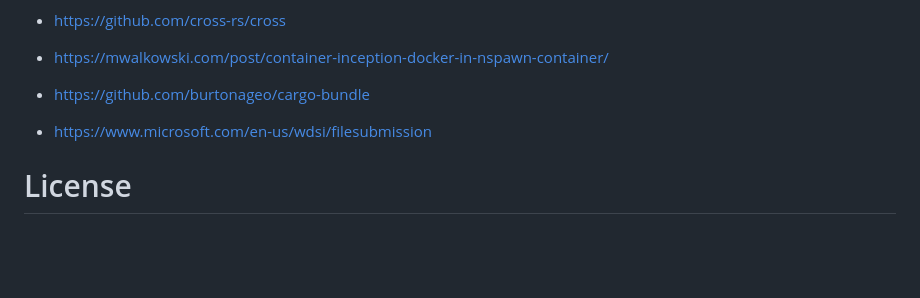
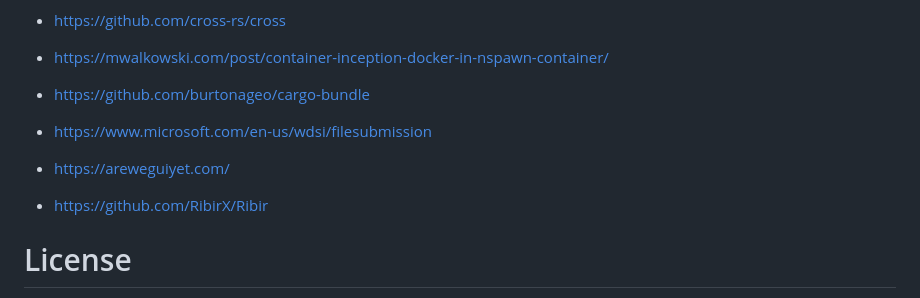
Before and after one commit to Jeffrey-P-McAteer/full-crisis, a Markdown page: readme.md, the part around the change. GitHub-like rendering; blank space fills up the shorter version.

Commit message:
research

```diff
--- a/readme.md
+++ b/readme.md
@@ -69,6 +69,8 @@ We use Macroquad because it is a simple framework that supports PC + web
  - https://github.com/burtonageo/cargo-bundle
  - https://www.microsoft.com/en-us/wdsi/filesubmission
 
+ - https://areweguiyet.com/
+ - https://github.com/RibirX/Ribir
 
 # License
 
```
